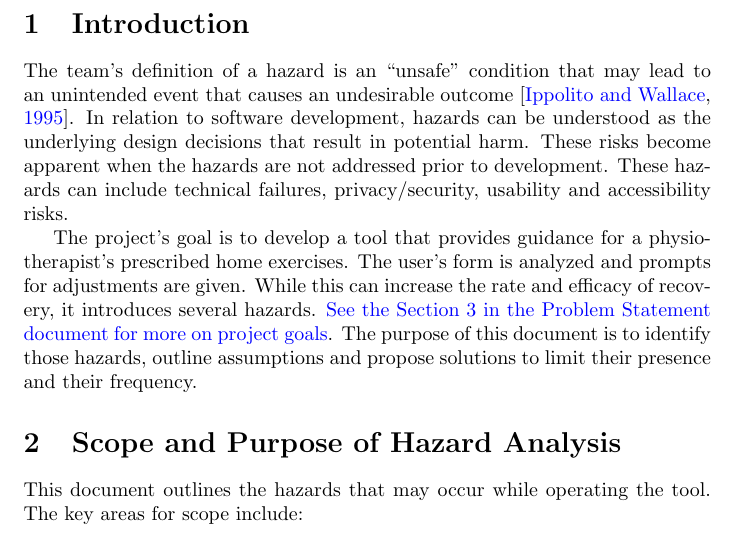
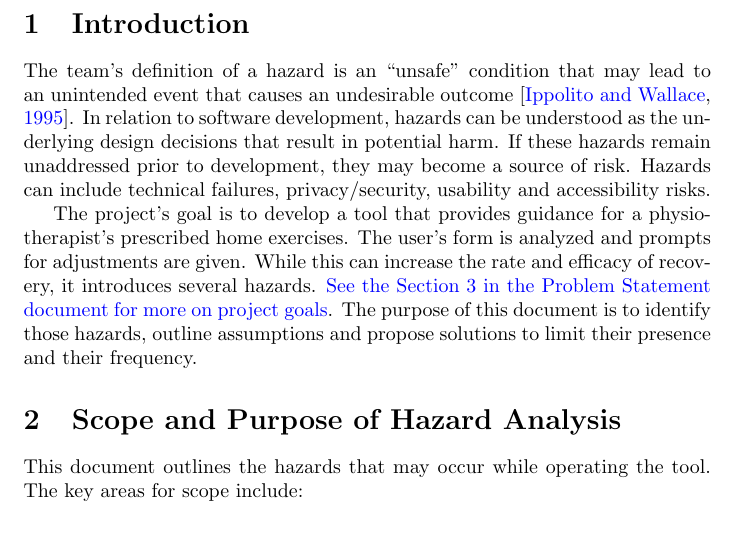
Before and after one commit to M9Huynh/technically-functional, a LaTeX document (docs/HazardAnalysis/HazardAnalysis.tex): part of page 4 of 20, cut so that both start at the same text. Compiled offline with pdfLaTeX.

Commit message:
fixed intro

```diff
--- a/docs/HazardAnalysis/HazardAnalysis.tex
+++ b/docs/HazardAnalysis/HazardAnalysis.tex
@@ -71,7 +71,7 @@ October 9, 2025 & Maham S & Final edits \\
 
 \section{Introduction}
 
-The team's definition of a hazard is an “unsafe” condition that may lead to an unintended event that causes an undesirable outcome \citep{IppolitoWallace1995}. In relation to software development, hazards can be understood as the underlying design decisions that result in potential harm. These risks become apparent when the hazards are not addressed prior to development. These hazards can include technical failures, privacy/security, usability and accessibility risks.
+The team's definition of a hazard is an “unsafe” condition that may lead to an unintended event that causes an undesirable outcome \citep{IppolitoWallace1995}. In relation to software development, hazards can be understood as the underlying design decisions that result in potential harm. If these hazards remain unaddressed prior to development, they may become a source of risk. Hazards can include technical failures, privacy/security, usability and accessibility risks.
 
 The project's goal is to develop a tool that provides guidance for a physiotherapist's prescribed home exercises. The user's form is analyzed and prompts for adjustments are given. While this can increase the rate and efficacy of recovery, it introduces several hazards. \href{https://github.com/M9Huynh/technically-functional/blob/main/docs/SRS/SRS.pdf}{See the Section 3 in the Problem Statement document for more on project goals}. The purpose of this document is to identify those hazards, outline assumptions and propose solutions to limit their presence and their frequency.
 
```
Also changed, not shown: docs/HazardAnalysis/HazardAnalysis.pdf.
